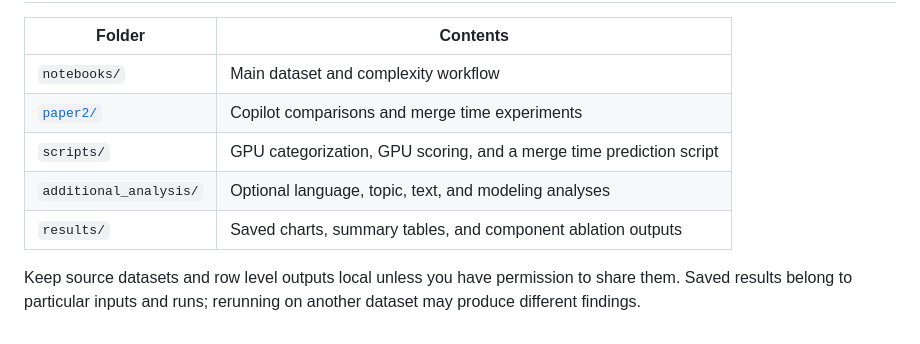
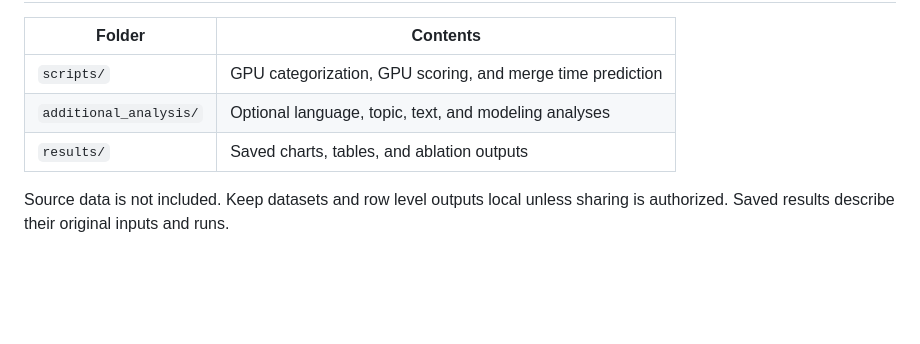
Before and after one commit to syd-kiwi/pr-complexity-code, a Markdown page: README.md, the part around one of its changes. Rendered like a GitHub page; blank space fills up the shorter version.

```diff
--- a/README.md
+++ b/README.md
@@ -135,10 +80,8 @@ Because the score includes completed review activity, it describes realized comp
 
 | Folder | Contents |
 | --- | --- |
-| `notebooks/` | Main dataset and complexity workflow |
-| [`paper2/`](paper2/README.md) | Copilot comparisons and merge time experiments |
-| `scripts/` | GPU categorization, GPU scoring, and a merge time prediction script |
+| `scripts/` | GPU categorization, GPU scoring, and merge time prediction |
 | `additional_analysis/` | Optional language, topic, text, and modeling analyses |
-| `results/` | Saved charts, summary tables, and component ablation outputs |
+| `results/` | Saved charts, tables, and ablation outputs |
 
-Keep source datasets and row level outputs local unless you have permission to share them. Saved results belong to particular inputs and runs; rerunning on another dataset may produce different findings.
+Source data is not included. Keep datasets and row level outputs local unless sharing is authorized. Saved results describe their original inputs and runs.
```
Also changed, not shown: other parts of README.md (+34 -89 lines).
